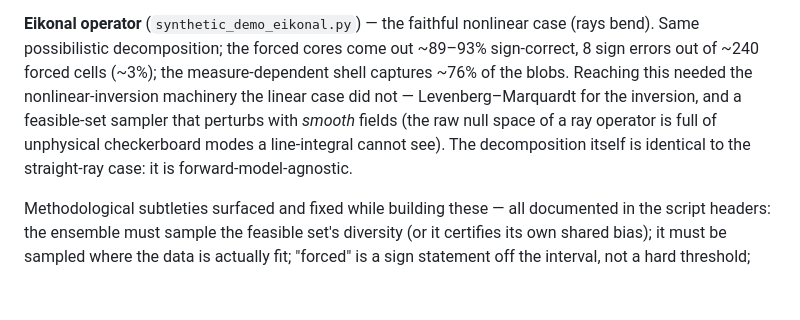
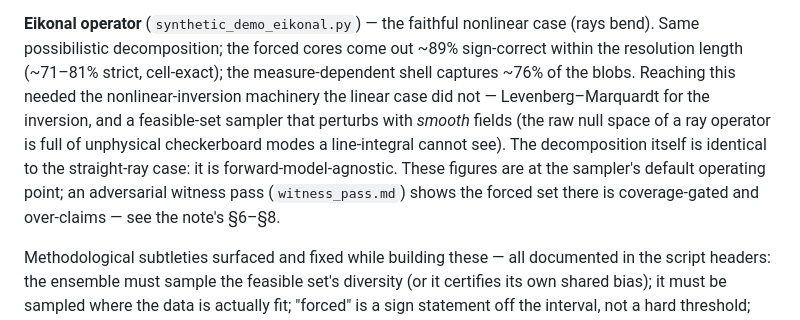
Before and after one commit to IridiumSoftware/possibilistic-inversion, a Markdown page: README.md, the part around the change. GitHub-like rendering; blank space fills up the shorter version.

```diff
--- a/README.md
+++ b/README.md
@@ -52,13 +52,16 @@ tomographic image is *not* forced — that is the methodology's point.
 
 **Eikonal operator** (`synthetic_demo_eikonal.py`) — the faithful nonlinear
 case (rays bend). Same possibilistic decomposition; the forced cores come out
-~89–93% sign-correct, 8 sign errors out of ~240 forced cells (~3%); the
-measure-dependent shell captures ~76% of the blobs. Reaching this needed the
-nonlinear-inversion machinery the linear case did not — Levenberg–Marquardt
+~89% sign-correct within the resolution length (~71–81% strict, cell-exact);
+the measure-dependent shell captures ~76% of the blobs. Reaching this needed
+the nonlinear-inversion machinery the linear case did not — Levenberg–Marquardt
 for the inversion, and a feasible-set sampler that perturbs with *smooth*
 fields (the raw null space of a ray operator is full of unphysical
 checkerboard modes a line-integral cannot see). The decomposition itself is
-identical to the straight-ray case: it is forward-model-agnostic.
+identical to the straight-ray case: it is forward-model-agnostic. These figures
+are at the sampler's default operating point; an adversarial witness pass
+(`witness_pass.md`) shows the forced set there is coverage-gated and
+over-claims — see the note's §6–§8.
 
 Methodological subtleties surfaced and fixed while building these — all
 documented in the script headers: the ensemble must sample the feasible set's
```
Also changed, not shown: possibilistic_tomography_note.md (+51 -12 lines).
